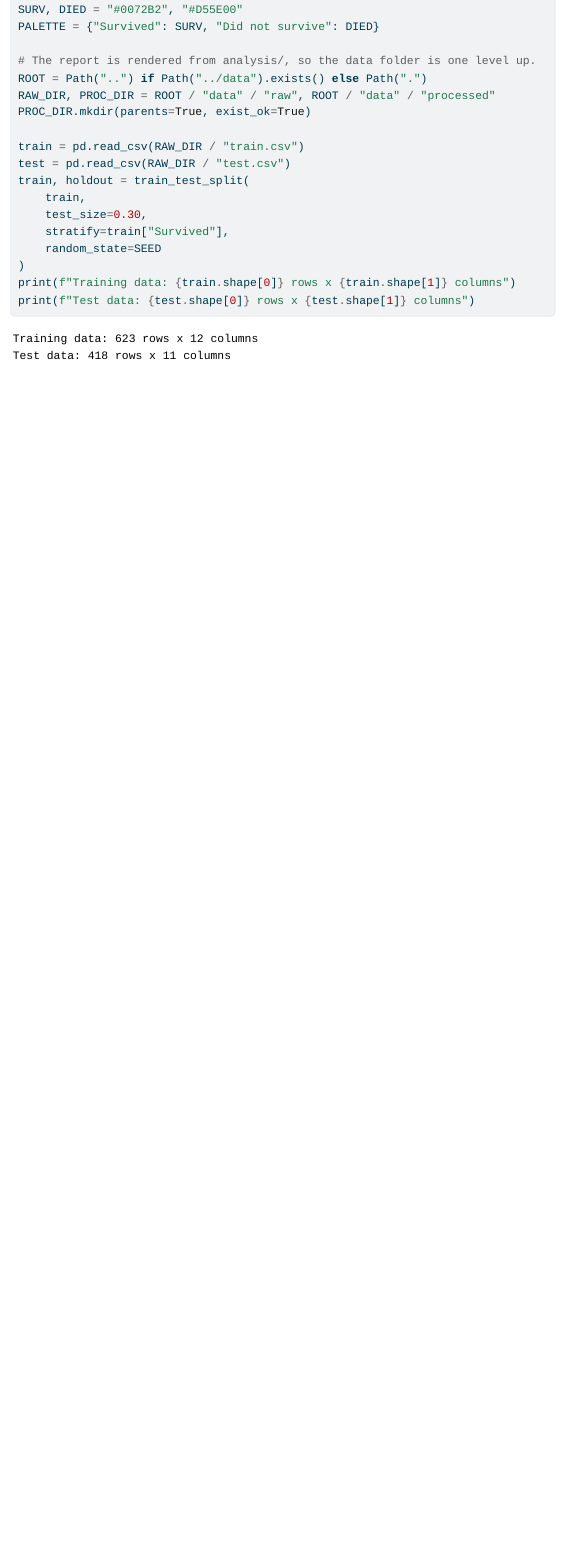
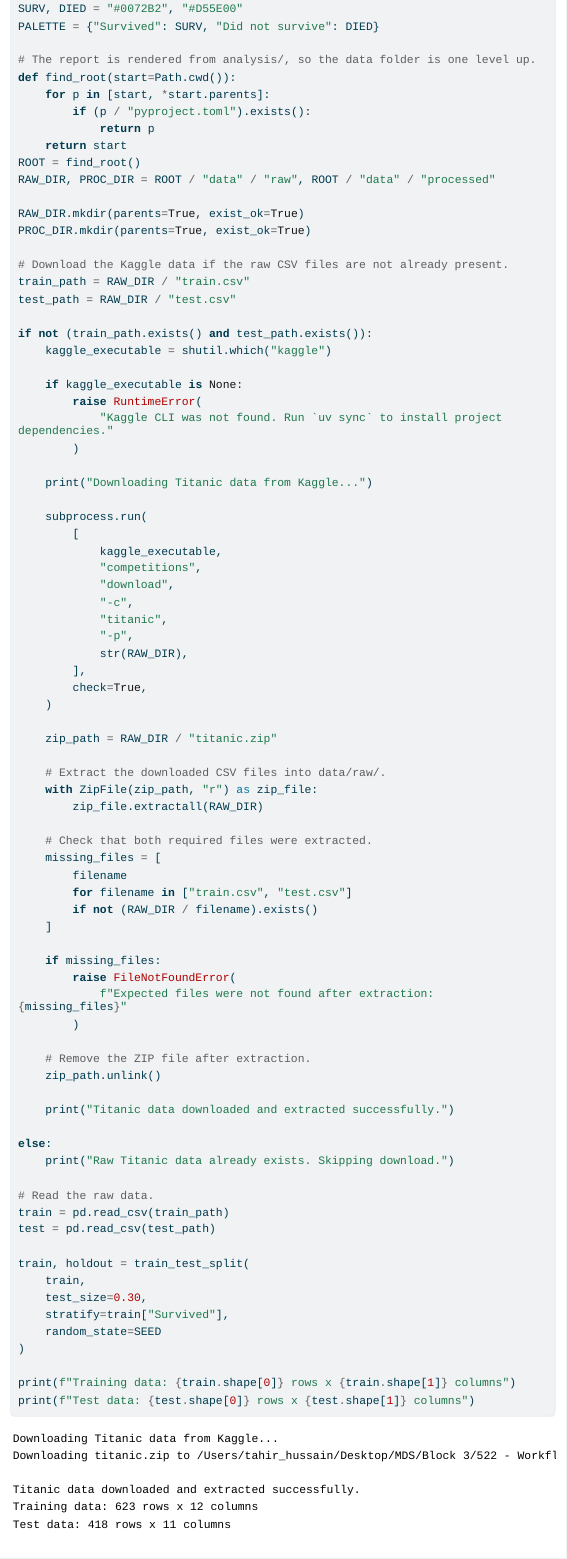
Before and after one commit to UBC-MDS-2026-27/DSCI-522-Group-39-Repository, a Quarto document (analysis/titanic-survival-prediction.qmd): the page in a window 1100 px wide, from 1360 px down before the commit and from 1430 px down after it, so that both start at the same text. The pictures show the output file analysis/titanic-survival-prediction.html that the author committed with the source, opened offline; folded parts are opened; menus at the side of the page are left out; long lines of code are wrapped.

Commit message:
Resolving Merge Conflicts with main

````diff
--- a/analysis/titanic-survival-prediction.qmd
+++ b/analysis/titanic-survival-prediction.qmd
@@ -48,18 +51,81 @@ SURV, DIED = "#0072B2", "#D55E00"
 PALETTE = {"Survived": SURV, "Did not survive": DIED}
 
 # The report is rendered from analysis/, so the data folder is one level up.
-ROOT = Path("..") if Path("../data").exists() else Path(".")
+def find_root(start=Path.cwd()):
+    for p in [start, *start.parents]:
+        if (p / "pyproject.toml").exists():
+            return p
+    return start
+ROOT = find_root()
 RAW_DIR, PROC_DIR = ROOT / "data" / "raw", ROOT / "data" / "processed"
+
+RAW_DIR.mkdir(parents=True, exist_ok=True)
 PROC_DIR.mkdir(parents=True, exist_ok=True)
 
-train = pd.read_csv(RAW_DIR / "train.csv")
-test = pd.read_csv(RAW_DIR / "test.csv")
+# Download the Kaggle data if the raw CSV files are not already present.
+train_path = RAW_DIR / "train.csv"
+test_path = RAW_DIR / "test.csv"
+
+if not (train_path.exists() and test_path.exists()):
+    kaggle_executable = shutil.which("kaggle")
+
+    if kaggle_executable is None:
+        raise RuntimeError(
+            "Kaggle CLI was not found. Run `uv sync` to install project dependencies."
+        )
+
+    print("Downloading Titanic data from Kaggle...")
+
+    subprocess.run(
+        [
+            kaggle_executable,
+            "competitions",
+            "download",
+            "-c",
+            "titanic",
+            "-p",
+            str(RAW_DIR),
+        ],
+        check=True,
+    )
+
+    zip_path = RAW_DIR / "titanic.zip"
+
+    # Extract the downloaded CSV files into data/raw/.
+    with ZipFile(zip_path, "r") as zip_file:
+        zip_file.extractall(RAW_DIR)
+
+    # Check that both required files were extracted.
+    missing_files = [
+        filename
+        for filename in ["train.csv", "test.csv"]
+        if not (RAW_DIR / filename).exists()
+    ]
+
+    if missing_files:
+        raise FileNotFoundError(
+            f"Expected files were not found after extraction: {missing_files}"
+        )
+
+    # Remove the ZIP file after extraction.
+    zip_path.unlink()
+
+    print("Titanic data downloaded and extracted successfully.")
+
+else:
+    print("Raw Titanic data already exists. Skipping download.")
+
+# Read the raw data.
+train = pd.read_csv(train_path)
+test = pd.read_csv(test_path)
+
 train, holdout = train_test_split(
     train,
     test_size=0.30,
     stratify=train["Survived"],
     random_state=SEED
 )
+
 print(f"Training data: {train.shape[0]} rows x {train.shape[1]} columns")
 print(f"Test data: {test.shape[0]} rows x {test.shape[1]} columns")
 ```
````
Also changed, not shown: README.md, analysis/titanic-survival-prediction.html, analysis/titanic-survival-prediction.qmd (3 more changed lines), 3 other files.
